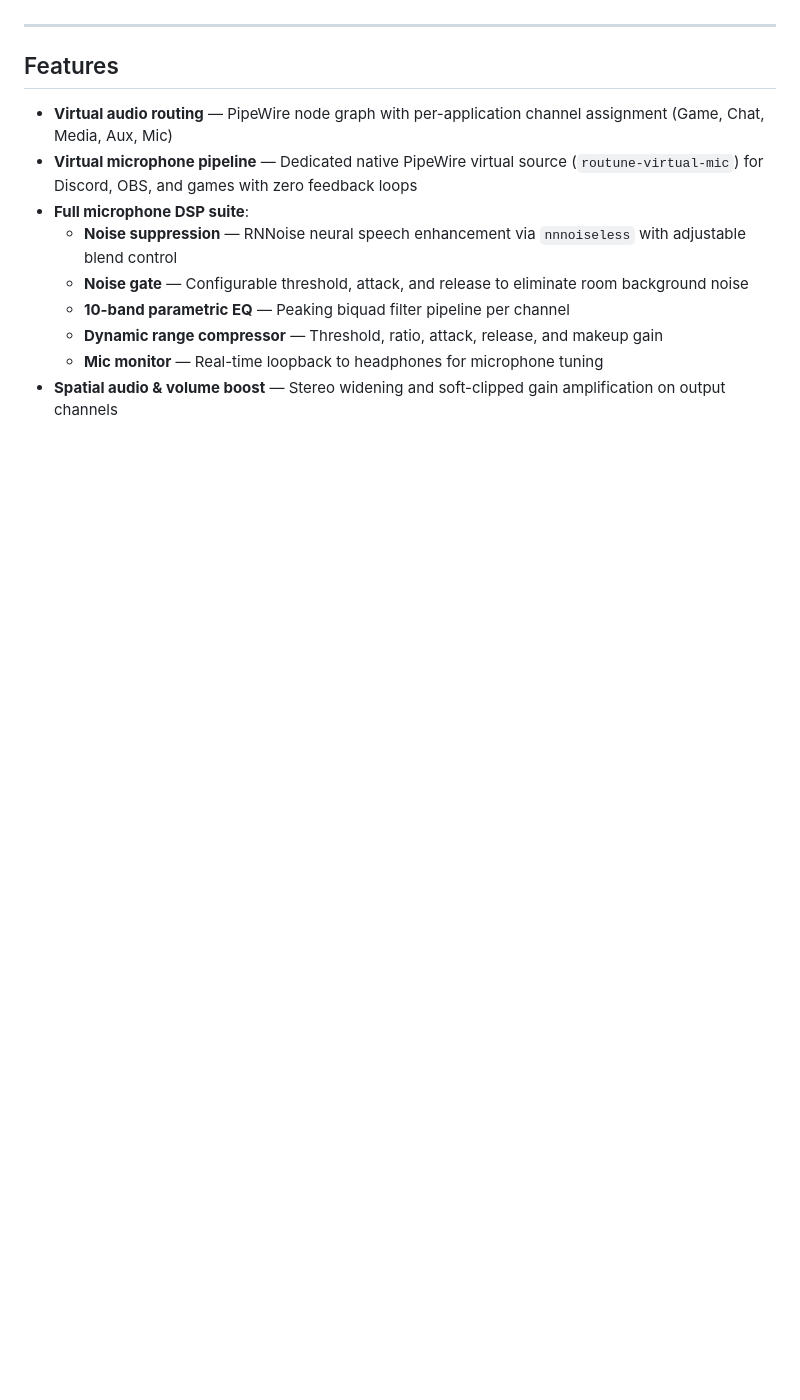
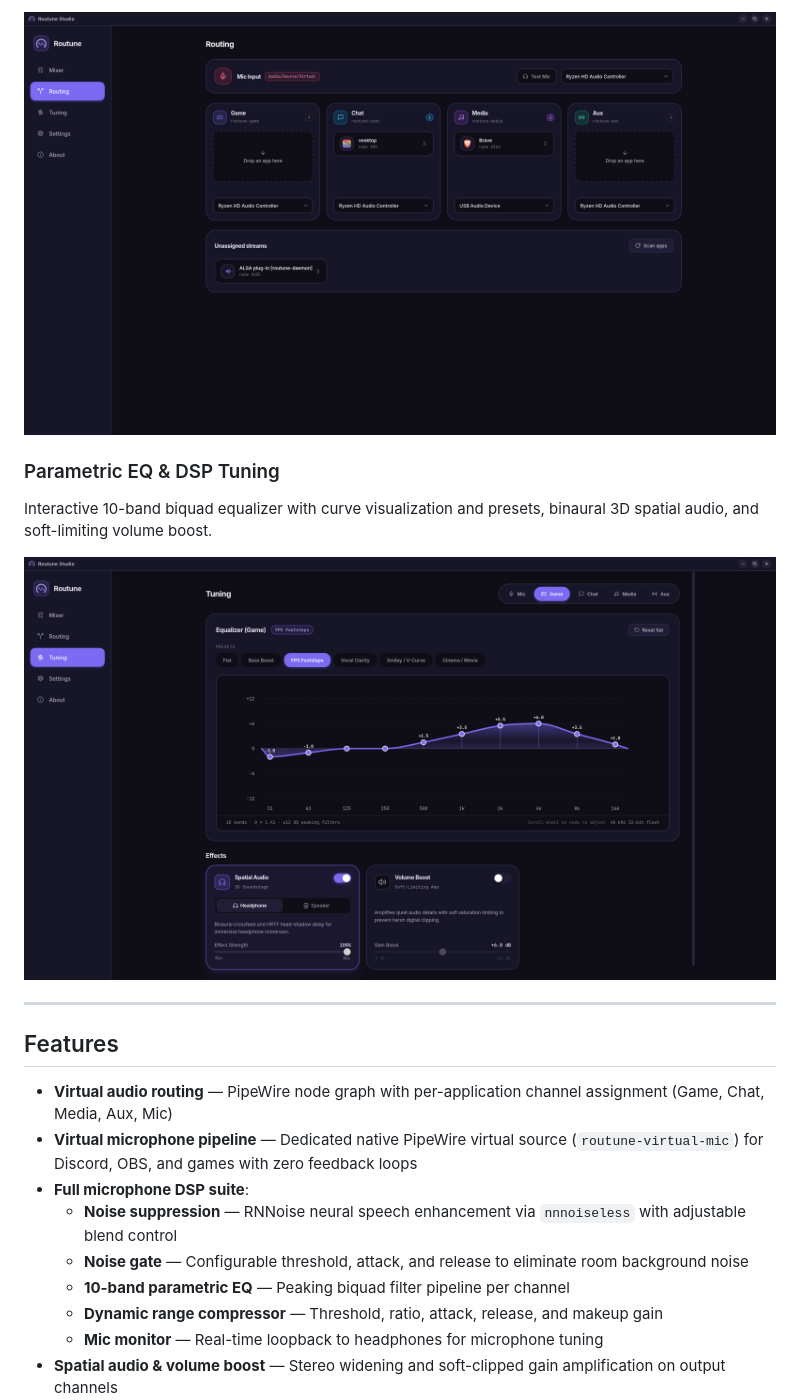
Before and after one commit to Nekoplii/Routune, a Markdown page: README.md, the part around one of its changes. Drawn GitHub-style; pictures changed too: docs/screenshots/routing.png (added), docs/screenshots/tuning.png (added); blank space fills up the shorter version.

Commit message:
docs: add application logo and interface overview screenshots to README

```diff
--- a/README.md
+++ b/README.md
@@ -4,3 +22,13 @@ Audio routing and DSP daemon for Linux. The daemon manages all hardware I/O and
+<p align="center">
+  <img src="docs/screenshots/routing.png" alt="Routune Routing View" width="100%" />
+</p>
+
+### Parametric EQ & DSP Tuning
+Interactive 10-band biquad equalizer with curve visualization and presets, binaural 3D spatial audio, and soft-limiting volume boost.
+
+<p align="center">
+  <img src="docs/screenshots/tuning.png" alt="Routune Tuning View" width="100%" />
+</p>
 
 ---
 
```
Also changed, not shown: other parts of README.md (+20 -2 lines), docs/logo.png (added), docs/screenshots/mixer.png (added), 1 other file.
